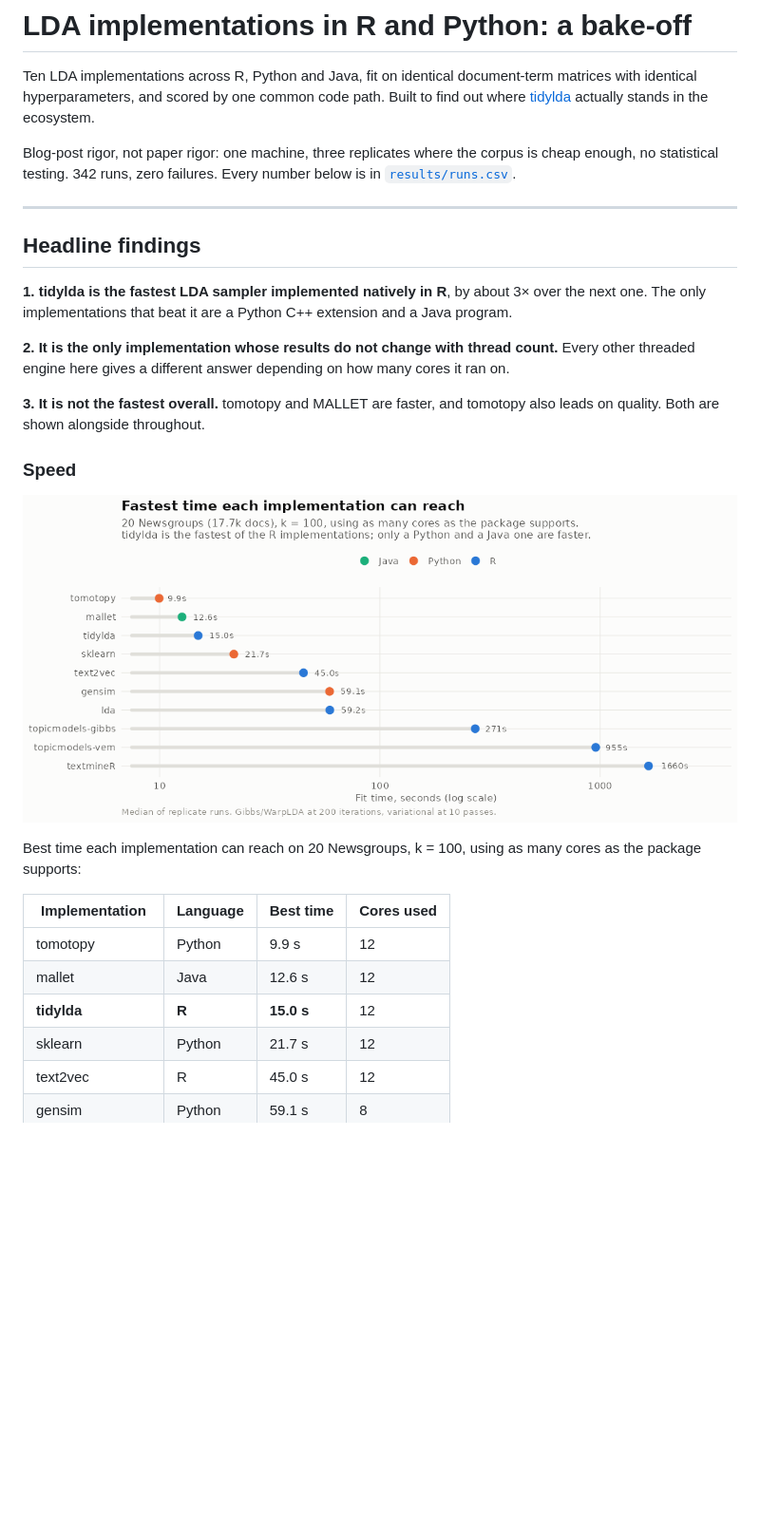
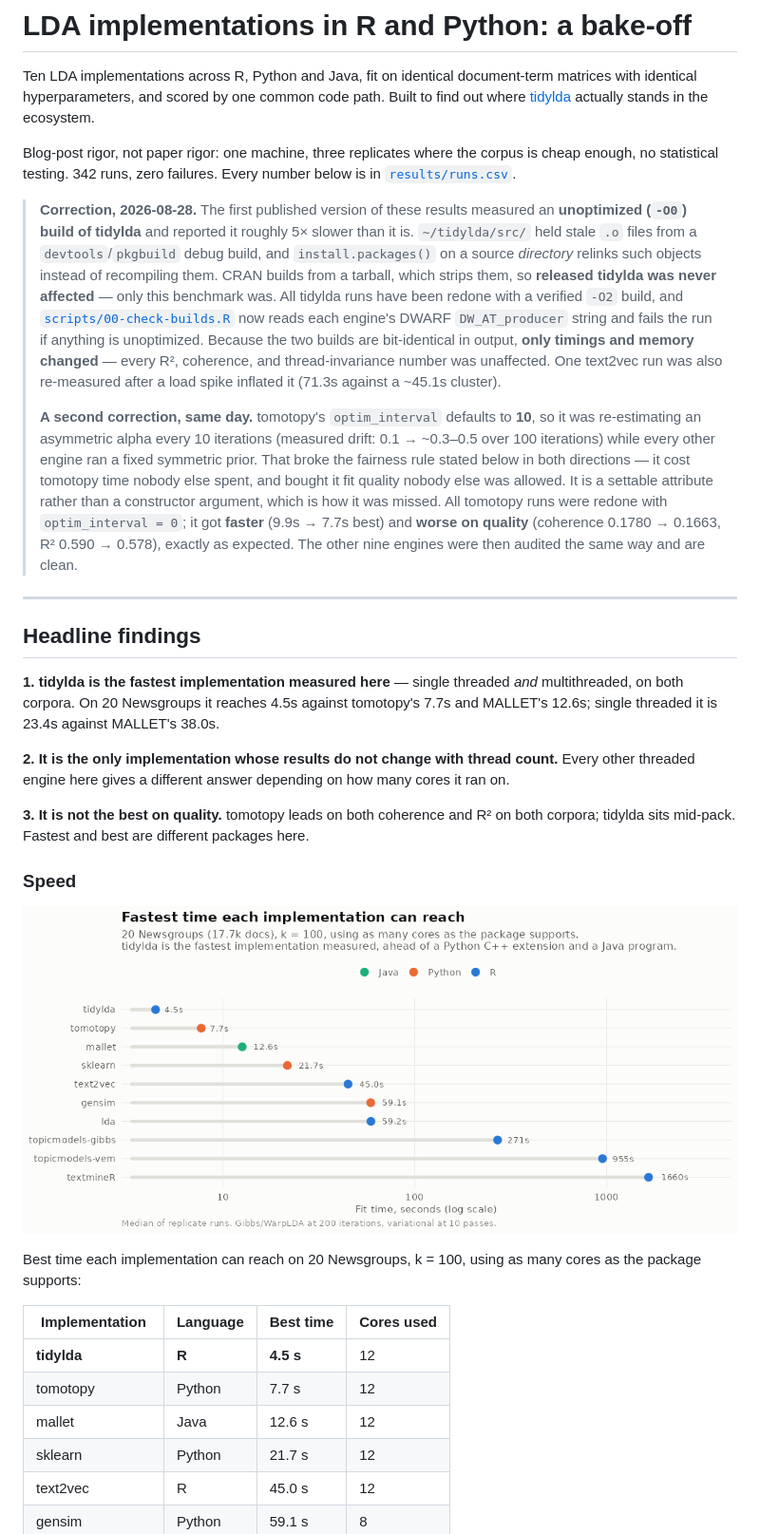
Before and after one commit to TommyJones/lda-benchmarks, a Markdown page: README.md, the part around one of its changes. Shown at 95% size. GitHub-like rendering; pictures changed too: results/figures/fig-speed.png; blank space fills up the shorter version.

```diff
--- a/README.md
+++ b/README.md
@@ -8,18 +8,41 @@ Blog-post rigor, not paper rigor: one machine, three replicates where the corpus
 enough, no statistical testing. 342 runs, zero failures. Every number below is in
 [`results/runs.csv`](results/runs.csv).
 
+> **Correction, 2026-08-28.** The first published version of these results measured an
+> **unoptimized (`-O0`) build of tidylda** and reported it roughly 5× slower than it is.
+> `~/tidylda/src/` held stale `.o` files from a `devtools`/`pkgbuild` debug build, and
+> `install.packages()` on a source *directory* relinks such objects instead of recompiling
+> them. CRAN builds from a tarball, which strips them, so **released tidylda was never
+> affected** — only this benchmark was. All tidylda runs have been redone with a verified
+> `-O2` build, and [`scripts/00-check-builds.R`](scripts/00-check-builds.R) now reads each
+> engine's DWARF `DW_AT_producer` string and fails the run if anything is unoptimized. Because
+> the two builds are bit-identical in output, **only timings and memory changed** — every R²,
+> coherence, and thread-invariance number was unaffected. One text2vec run was also re-measured
+> after a load spike inflated it (71.3s against a ~45.1s cluster).
+>
+> **A second correction, same day.** tomotopy's `optim_interval` defaults to **10**, so it was
+> re-estimating an asymmetric alpha every 10 iterations (measured drift: 0.1 → ~0.3–0.5 over 100
+> iterations) while every other engine ran a fixed symmetric prior. That broke the fairness rule
+> stated below in both directions — it cost tomotopy time nobody else spent, and bought it fit
+> quality nobody else was allowed. It is a settable attribute rather than a constructor argument,
+> which is how it was missed. All tomotopy runs were redone with `optim_interval = 0`; it got
+> **faster** (9.9s → 7.7s best) and **worse on quality** (coherence 0.1780 → 0.1663, R² 0.590 →
+> 0.578), exactly as expected. The other nine engines were then audited the same way and are
+> clean.
+
 ---
 
 ## Headline findings
 
-**1. tidylda is the fastest LDA sampler implemented natively in R**, by about 3× over the
-next one. The only implementations that beat it are a Python C++ extension and a Java program.
+**1. tidylda is the fastest implementation measured here** — single threaded *and*
+multithreaded, on both corpora. On 20 Newsgroups it reaches 4.5s against tomotopy's 7.7s and
+MALLET's 12.6s; single threaded it is 23.4s against MALLET's 38.0s.
 
 **2. It is the only implementation whose results do not change with thread count.** Every
 other threaded engine here gives a different answer depending on how many cores it ran on.
 
-**3. It is not the fastest overall.** tomotopy and MALLET are faster, and tomotopy also leads
-on quality. Both are shown alongside throughout.
+**3. It is not the best on quality.** tomotopy leads on both coherence and R² on both corpora;
+tidylda sits mid-pack. Fastest and best are different packages here.
 
 ### Speed
 
@@ -30,9 +53,9 @@ package supports:
 
 | Implementation | Language | Best time | Cores used |
 |---|---|---|---|
-| tomotopy | Python | 9.9 s | 12 |
+| **tidylda** | **R** | **4.5 s** | 12 |
+| tomotopy | Python | 7.7 s | 12 |
 | mallet | Java | 12.6 s | 12 |
-| **tidylda** | **R** | **15.0 s** | 12 |
 | sklearn | Python | 21.7 s | 12 |
 | text2vec | R | 45.0 s | 12 |
 | gensim | Python | 59.1 s | 8 |
```
Also changed, not shown: other parts of README.md (+11 -9 lines), results/figures/fig-frontier.png, results/figures/fig-invariance.png, results/figures/fig-scaling.png, 6 other files.
